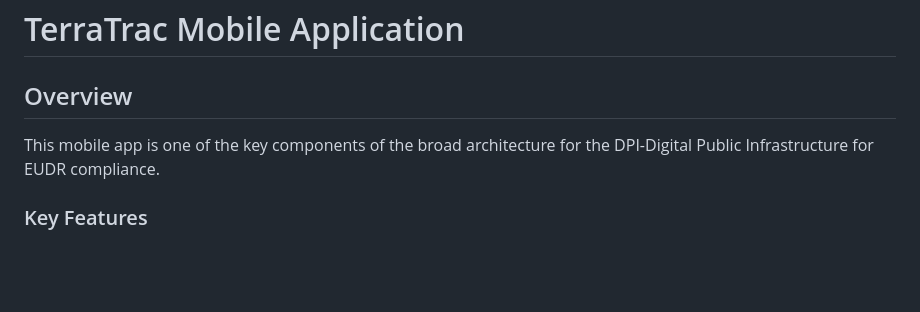
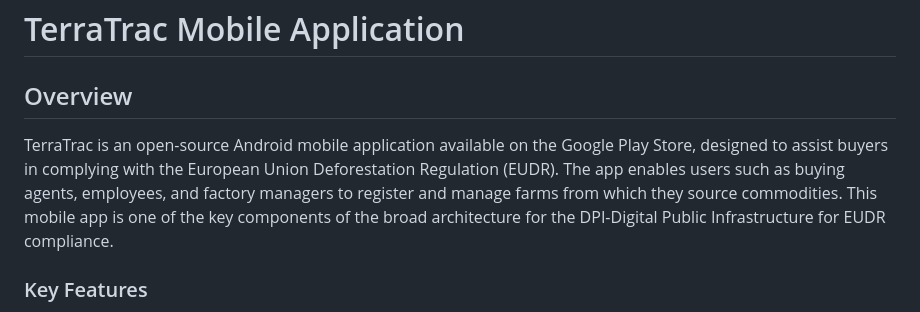
Before and after one commit to mugabicollins/TerraTrac-field-app, a Markdown page: README.md, the part around the change. GitHub-like rendering; blank space fills up the shorter version.

Commit message:
Corrected App Overview

```diff
--- a/README.md
+++ b/README.md
@@ -2,6 +2,7 @@
 
 ## Overview
 
+TerraTrac is an open-source Android mobile application available on the Google Play Store, designed to assist buyers in complying with the European Union Deforestation Regulation (EUDR). The app enables users such as buying agents, employees, and factory managers to register and manage farms from which they source commodities.
 This mobile app is  one of the key components of the broad architecture for the DPI-Digital Public Infrastructure for EUDR compliance.
 
 ### Key Features
```
